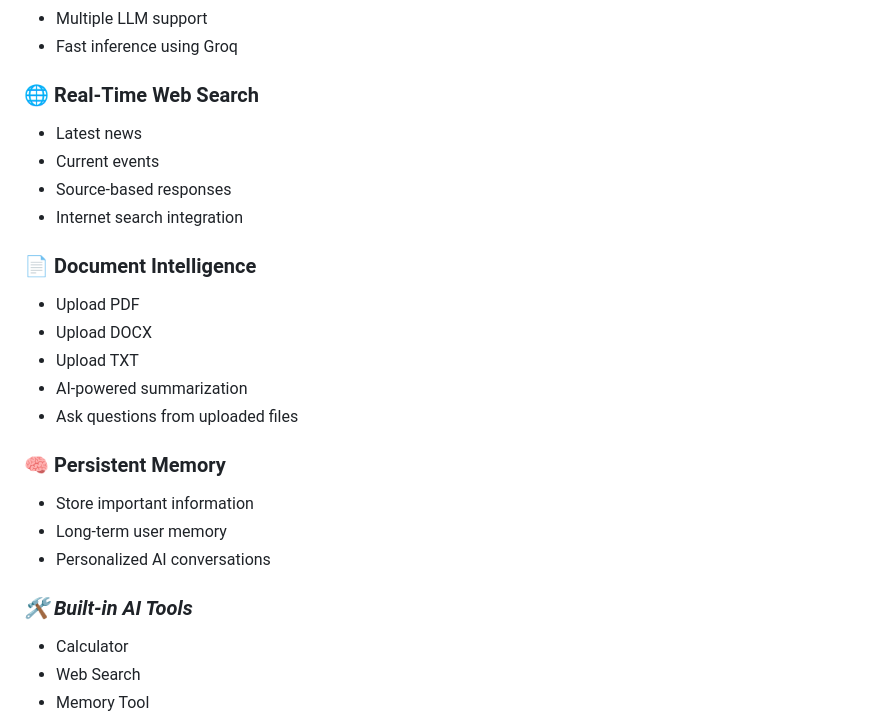
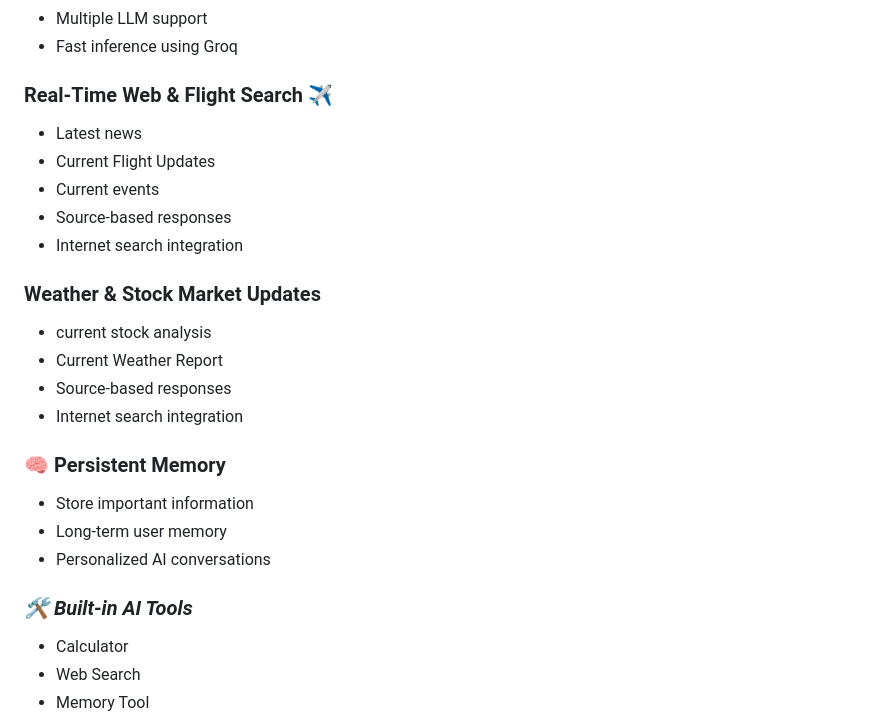
Before and after one commit to Ankit1726/Ominix-AI, a Markdown page: README.md, the part around the change. GitHub-like rendering.

```diff
--- a/README.md
+++ b/README.md
@@ -70,18 +70,18 @@
 - Multiple LLM support
 - Fast inference using Groq
 
-### 🌐 Real-Time Web Search
+### Real-Time Web & Flight Search ✈️
 - Latest news
+- Current Flight Updates
 - Current events
 - Source-based responses
 - Internet search integration
 
-### 📄 Document Intelligence
-- Upload PDF
-- Upload DOCX
-- Upload TXT
-- AI-powered summarization
-- Ask questions from uploaded files
+### Weather & Stock Market Updates
+- current stock analysis
+- Current Weather Report
+- Source-based responses
+- Internet search integration
 
 ### 🧠 Persistent Memory
 - Store important information
@@ -89,7 +89,6 @@
 - Personalized AI conversations
 
 ### ***🛠 Built-in AI Tools***
-
 - Calculator
 - Web Search
 - Memory Tool
```
